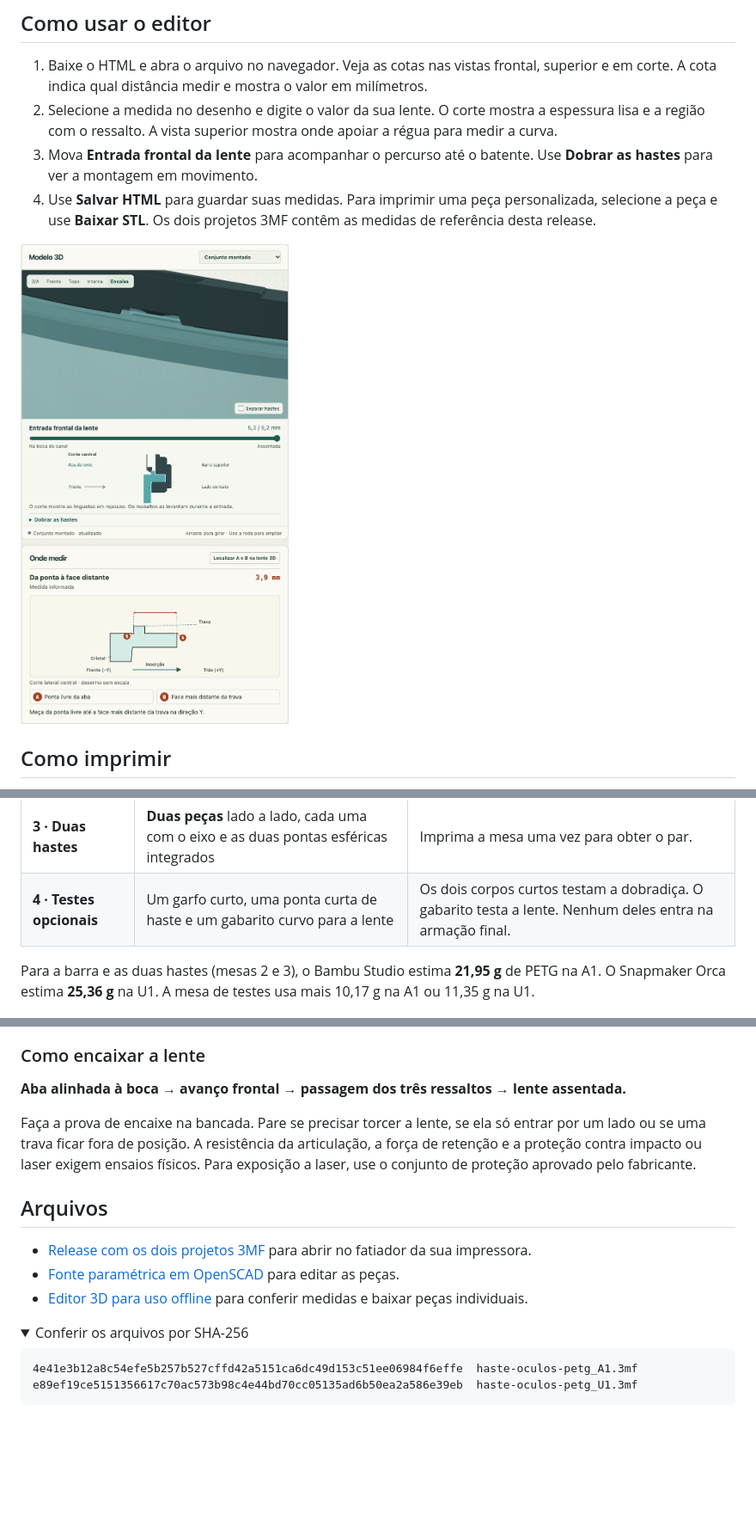
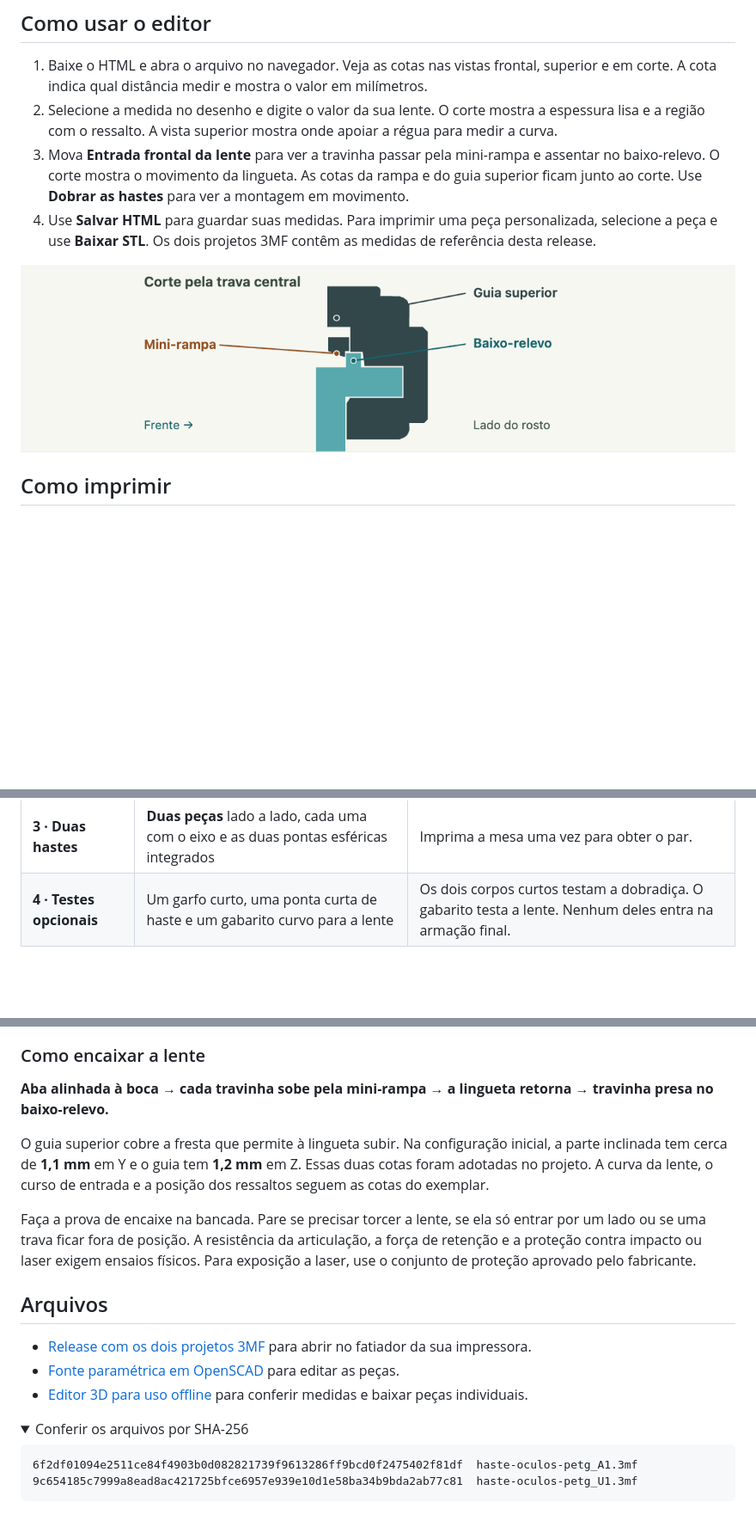
Before and after one commit to MoraesGil/haste-oculos-lente-panoramica, a Markdown page: README.md, 3 parts joined by grey strips. Shown at 86% size. Drawn GitHub-style; pictures changed too: imagens/detalhe-encaixe.png; folded sections open; blank space fills up the shorter version.

Commit message:
Restaura a rampa e o baixo-relevo de retenção da lente

````diff
--- a/README.md
+++ b/README.md
@@ -47,7 +47,7 @@ A curvatura desta revisão usa uma profundidade de **42 mm**. A leitura da régu
 
 1. Baixe o HTML e abra o arquivo no navegador. Veja as cotas nas vistas frontal, superior e em corte. A cota indica qual distância medir e mostra o valor em milímetros.
 2. Selecione a medida no desenho e digite o valor da sua lente. O corte mostra a espessura lisa e a região com o ressalto. A vista superior mostra onde apoiar a régua para medir a curva.
-3. Mova **Entrada frontal da lente** para acompanhar o percurso até o batente. Use **Dobrar as hastes** para ver a montagem em movimento.
+3. Mova **Entrada frontal da lente** para ver a travinha passar pela mini-rampa e assentar no baixo-relevo. O corte mostra o movimento da lingueta. As cotas da rampa e do guia superior ficam junto ao corte. Use **Dobrar as hastes** para ver a montagem em movimento.
 4. Use **Salvar HTML** para guardar suas medidas. Para imprimir uma peça personalizada, selecione a peça e use **Baixar STL**. Os dois projetos 3MF contêm as medidas de referência desta release.
 
 ![Corte do encaixe frontal entre a aba da lente e a barra superior, com o percurso e as superfícies de retenção](imagens/detalhe-encaixe.png)
@@ -67,8 +67,6 @@ A curvatura desta revisão usa uma profundidade de **42 mm**. A leitura da régu
 | **3 · Duas hastes** | **Duas peças** lado a lado, cada uma com o eixo e as duas pontas esféricas integrados | Imprima a mesa uma vez para obter o par. |
 | **4 · Testes opcionais** | Um garfo curto, uma ponta curta de haste e um gabarito curvo para a lente | Os dois corpos curtos testam a dobradiça. O gabarito testa a lente. Nenhum deles entra na armação final. |
 
-Para a barra e as duas hastes (mesas 2 e 3), o Bambu Studio estima **21,95 g** de PETG na A1. O Snapmaker Orca estima **25,36 g** na U1. A mesa de testes usa mais 10,17 g na A1 ou 11,35 g na U1.
-
 ![Quatro mesas do Bambu Studio. Imprima a barra da mesa 2 e as duas hastes da mesa 3 para montar a armação.](imagens/quatro-mesas.png)
 
 ### Como testar e montar a dobradiça
@@ -84,7 +82,9 @@ Nos dois arquivos, a montagem da mesa 1 é um único objeto com três partes. A
 
 ### Como encaixar a lente
 
-**Aba alinhada à boca → avanço frontal → passagem dos três ressaltos → lente assentada.**
+**Aba alinhada à boca → cada travinha sobe pela mini-rampa → a lingueta retorna → travinha presa no baixo-relevo.**
+
+O guia superior cobre a fresta que permite à lingueta subir. Na configuração inicial, a parte inclinada tem cerca de **1,1 mm** em Y e o guia tem **1,2 mm** em Z. Essas duas cotas foram adotadas no projeto. A curva da lente, o curso de entrada e a posição dos ressaltos seguem as cotas do exemplar.
 
 Faça a prova de encaixe na bancada. Pare se precisar torcer a lente, se ela só entrar por um lado ou se uma trava ficar fora de posição. A resistência da articulação, a força de retenção e a proteção contra impacto ou laser exigem ensaios físicos. Para exposição a laser, use o conjunto de proteção aprovado pelo fabricante.
 
@@ -98,8 +98,8 @@ Faça a prova de encaixe na bancada. Pare se precisar torcer a lente, se ela só
 <summary>Conferir os arquivos por SHA-256</summary>
 
 ```text
-4e41e3b12a8c54efe5b257b527cffd42a5151ca6dc49d153c51ee06984f6effe  haste-oculos-petg_A1.3mf
-e89ef19ce5151356617c70ac573b98c4e44bd70cc05135ad6b50ea2a586e39eb  haste-oculos-petg_U1.3mf
+6f2df01094e2511ce84f4903b0d082821739f9613286ff9bcd0f2475402f81df  haste-oculos-petg_A1.3mf
+9c654185c7999a8ead8ac421725bfce6957e939e10d1e58ba34b9bda2ab77c81  haste-oculos-petg_U1.3mf
 ```
 
 </details>
````
Also changed, not shown: other parts of README.md (+7 -7 lines), imagens/previa-editor.png, imagens/quatro-mesas.png, 4 other files.
